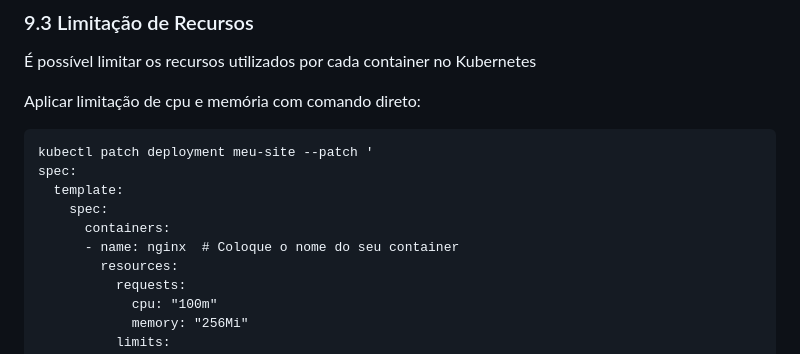
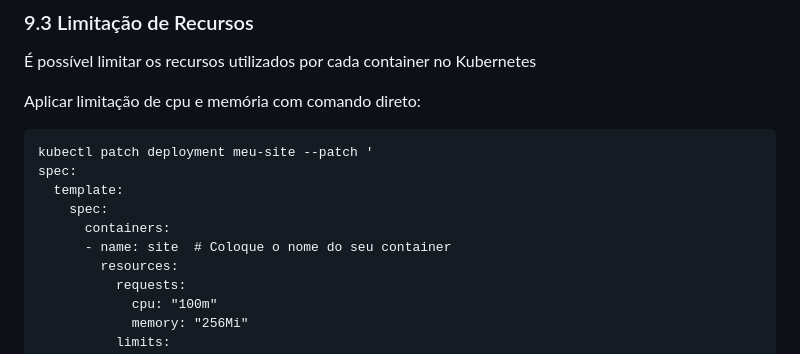
Before and after one commit to gabrielbariaguera/Kubernetes-kind, a Markdown page: README.md, the part around the change. Drawn GitHub-style.

```diff
--- a/README.md
+++ b/README.md
@@ -278,7 +278,7 @@ spec:
   template:
     spec:
       containers:
-      - name: nginx  # Coloque o nome do seu container
+      - name: site  # Coloque o nome do seu container
         resources:
           requests:
             cpu: "100m"
```
